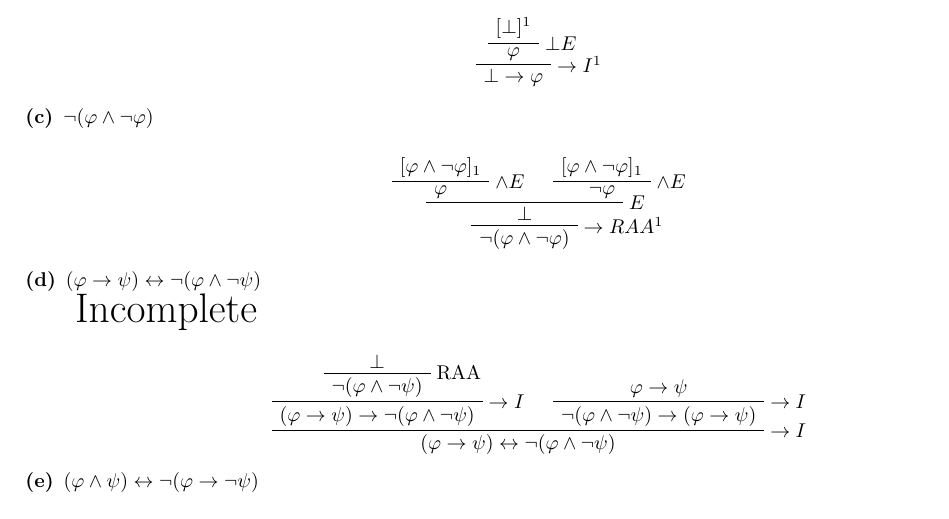
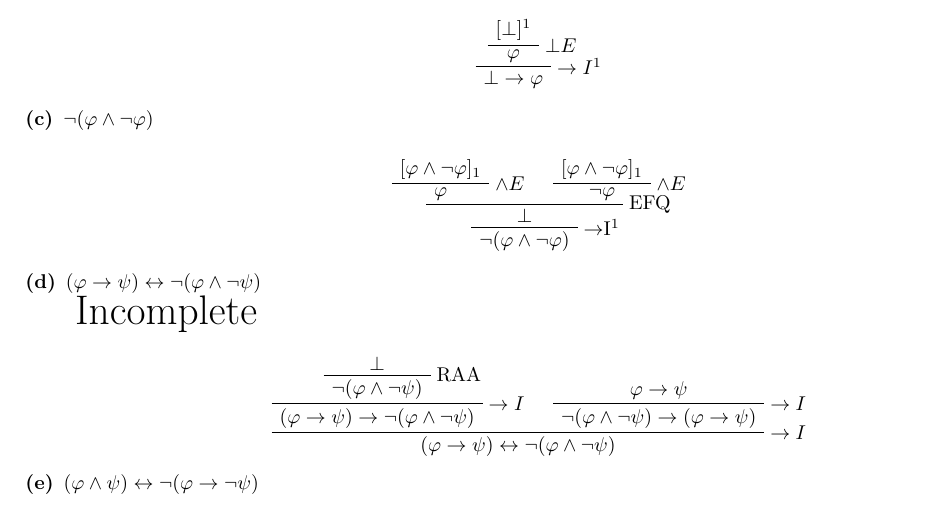
Before and after one commit to zschmidt/cis527, a LaTeX document (assign3/assign3.tex): part of page 1 of 2, cut so that both start at the same text. Compiled offline with pdfLaTeX.

Commit message:
Fixed a typo in 1c

```diff
--- a/assign3/assign3.tex
+++ b/assign3/assign3.tex
@@ -87,9 +87,9 @@ Show that the following propositions are derivable:
   \AxiomC{$ [\varphi \land \lnot \varphi ]_1$}
 \RightLabel{$ \land E $}
 \UnaryInfC{$\lnot \varphi $}
-  \RightLabel{$E$}
+  \RightLabel{EFQ}
   \BinaryInfC{$ \bot $}
-  \RightLabel{$\to RAA^1 $}
+  \RightLabel{$\to $I$^1 $}
   \UnaryInfC{$\lnot ( \varphi \land \lnot \varphi )$}
 \end{prooftree}
 
```
Also changed, not shown: assign3/assign3.pdf.
